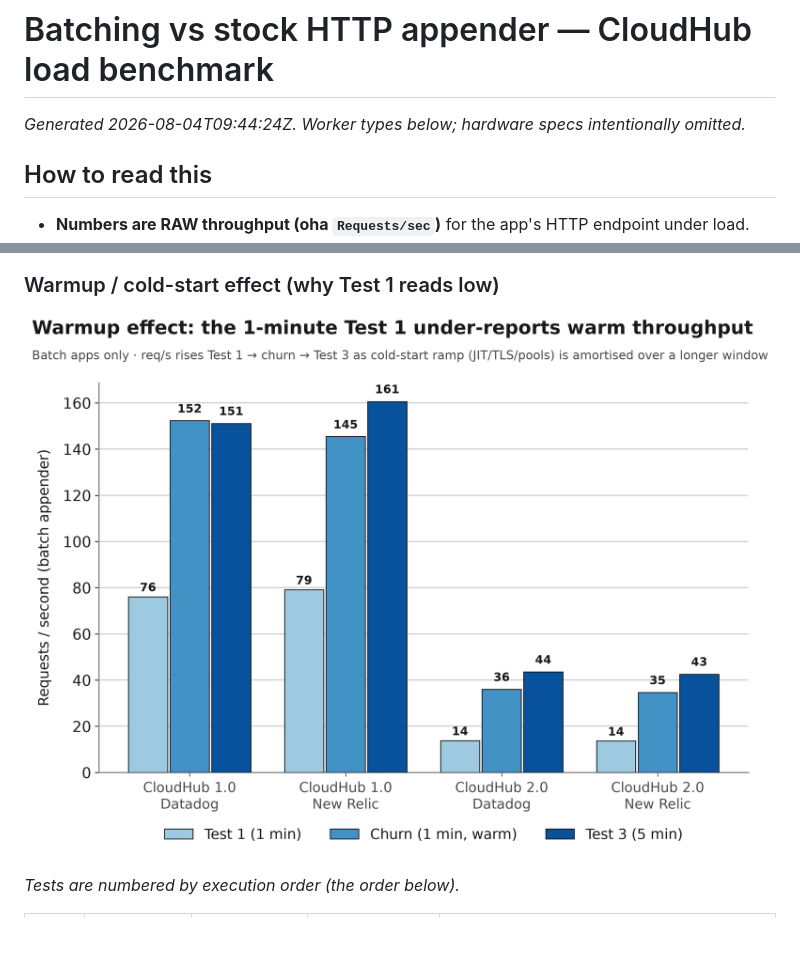
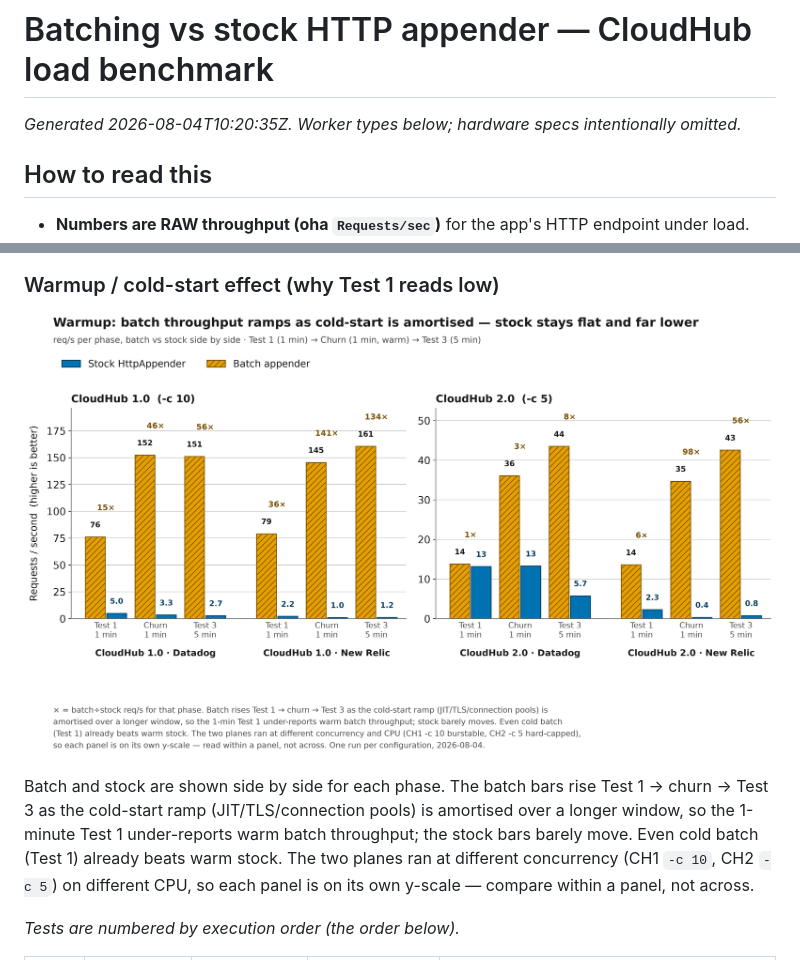
Before and after one commit to mulesoft/batch-http-log-appender, a Markdown page: docs/benchmark-results.md, 2 parts joined by grey strips. Drawn GitHub-style; pictures changed too: docs/img/cloudhub-warmup-cold-start.png; blank space fills up the shorter version.

Commit message:
charts: show stock appender side-by-side in warmup/cold-start chart
The warmup/cold-start figure previously plotted the batch apps only
(Test 1 -> churn -> Test 3 req/s), so it showed the batch ramp but not
what it was ramping against. Rework figure_warmup() to place the stock
HttpAppender bar next to the batch bar for every phase, so the two
stories read at once: batch throughput ramps as the cold-start cost
(JIT/TLS/connection pools) is amortised over a longer window, while
stock stays flat and far lower -- and even cold batch (Test 1) already
beats warm stock.

- Split into two panels (CloudHub 1.0 / 2.0), each on its own y-scale:
  the planes ran at different concurrency (CH1 -c 10, CH2 -c 5) on
  different CPU, and a shared axis would crush CH2 and hide the stock
  floor. Compare within a panel, not across.
- Reuse the cross-chart appender palette (batch = orange/hatched,
  stock = blue) and label the batch/stock ratio per phase.
- Update the report caption/alt-text (via make-report.sh) and
  regenerate docs/benchmark-results.md to match.

All bars verified against the raw oha result files; no data changed,
only the figure. index.html embeds no chart images, so it is untouched.

```diff
--- a/docs/benchmark-results.md
+++ b/docs/benchmark-results.md
@@ -1,6 +1,6 @@
 # Batching vs stock HTTP appender — CloudHub load benchmark
 
-_Generated 2026-08-04T09:44:24Z. Worker types below; hardware specs intentionally omitted._
+_Generated 2026-08-04T10:20:35Z. Worker types below; hardware specs intentionally omitted._
 
 ## How to read this
 
@@ -70,7 +70,13 @@ by the `N× lower` gap, so the log axis carries no "bar length is meaningless" c
 
 ### Warmup / cold-start effect (why Test 1 reads low)
 
-![Batch-appender req/s rising Test 1 → churn → Test 3 as cold-start ramp is amortised](img/cloudhub-warmup-cold-start.png)
+![Batch and stock req/s side by side per phase: batch ramps Test 1 → churn → Test 3 as the cold-start ramp is amortised, while stock stays flat and far lower](img/cloudhub-warmup-cold-start.png)
+
+Batch and stock are shown side by side for each phase. The batch bars rise Test 1 → churn → Test 3 as the
+cold-start ramp (JIT/TLS/connection pools) is amortised over a longer window, so the 1-minute Test 1
+under-reports warm batch throughput; the stock bars barely move. Even cold batch (Test 1) already beats
+warm stock. The two planes ran at different concurrency (CH1 `-c 10`, CH2 `-c 5`) on different CPU, so each
+panel is on its own y-scale — compare within a panel, not across.
 
 _Tests are numbered by execution order (the order below)._
 
```
Also changed, not shown: 2 other files.
